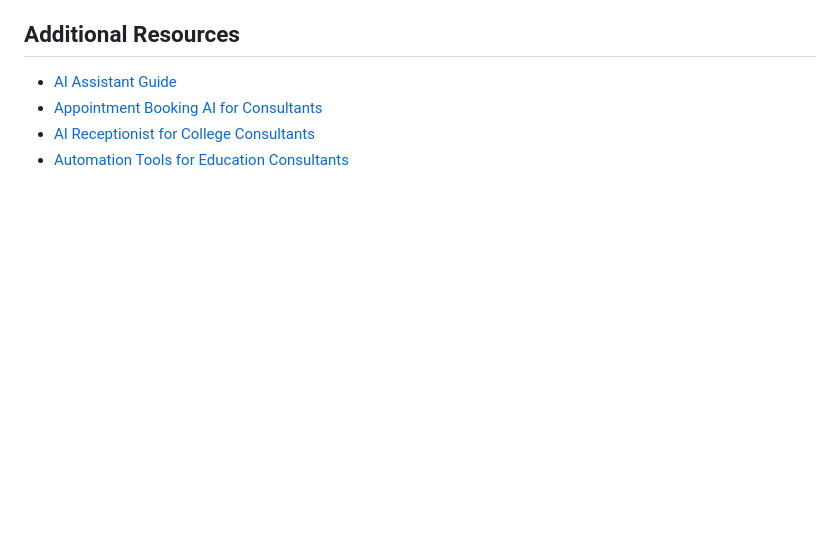
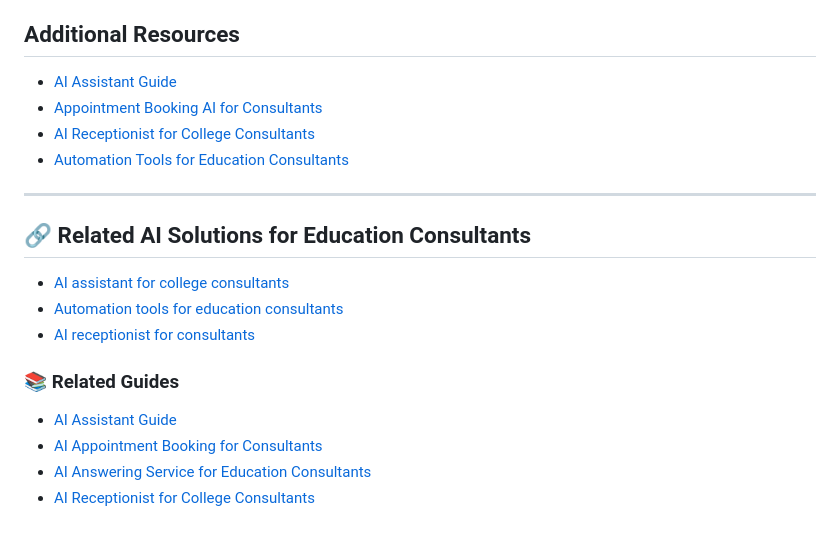
Before and after one commit to ai-assistant-college-consultants/Chaaropik-AI, a Markdown page: README.md, the part around the change. Rendered like a GitHub page; blank space fills up the shorter version.

```diff
--- a/README.md
+++ b/README.md
@@ -160,3 +160,18 @@ https://www.forbes.com
 - [Appointment Booking AI for Consultants](ai-appointment-booking-consultants.md)
 - [AI Receptionist for College Consultants](ai-receptionist-college-consultants.md)
 - [Automation Tools for Education Consultants](ai-answering-service-education-consultants.md)
+
+
+---
+
+## 🔗 Related AI Solutions for Education Consultants
+
+- [AI assistant for college consultants](https://chaaropik.com/ai-assistant-college-consultants)
+- [Automation tools for education consultants](https://chaaropik.com/ai-assistant-college-consultants)
+- [AI receptionist for consultants](https://chaaropik.com/connect)
+
+### 📚 Related Guides
+- [AI Assistant Guide](./ai-assistant-guide.md)
+- [AI Appointment Booking for Consultants](./ai-appointment-booking-consultants.md)
+- [AI Answering Service for Education Consultants](./ai-answering-service-education-consultants.md)
+- [AI Receptionist for College Consultants](./ai-receptionist-college-consultants.md)
```
